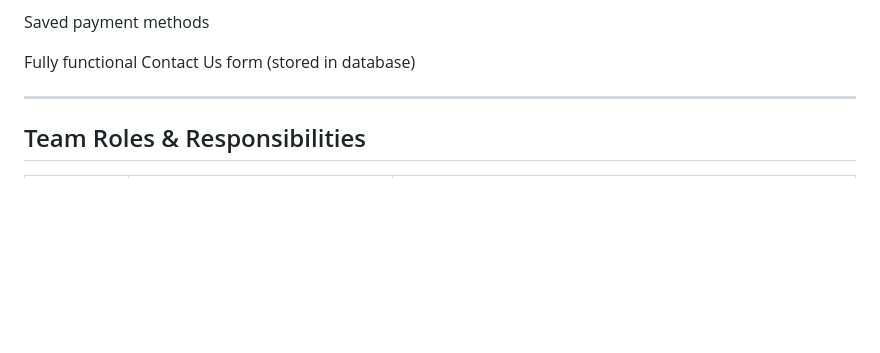
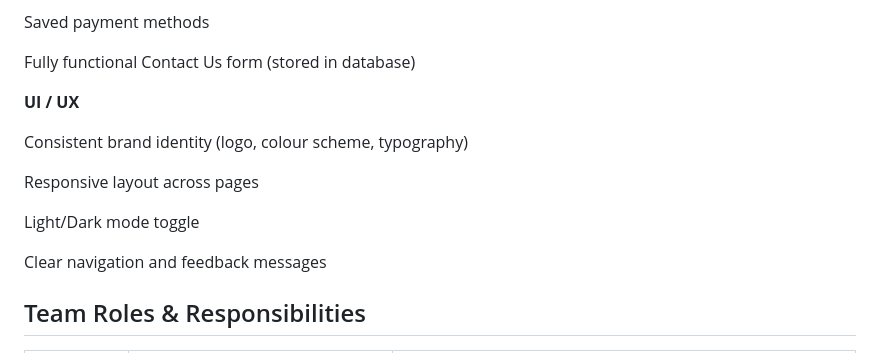
Before and after one commit to austin9794/Team-Project-Group-4, a Markdown page: README.md, the part around the change. Drawn GitHub-style; blank space fills up the shorter version.

Commit message:
Platform UI

```diff
--- a/README.md
+++ b/README.md
@@ -44,10 +44,16 @@ Saved payment methods
 
 Fully functional Contact Us form (stored in database)
 
+**UI / UX**
 
+Consistent brand identity (logo, colour scheme, typography)
 
+Responsive layout across pages
 
----
+Light/Dark mode toggle
+
+Clear navigation and feedback messages
+
 
 ## Team Roles & Responsibilities
 
```
